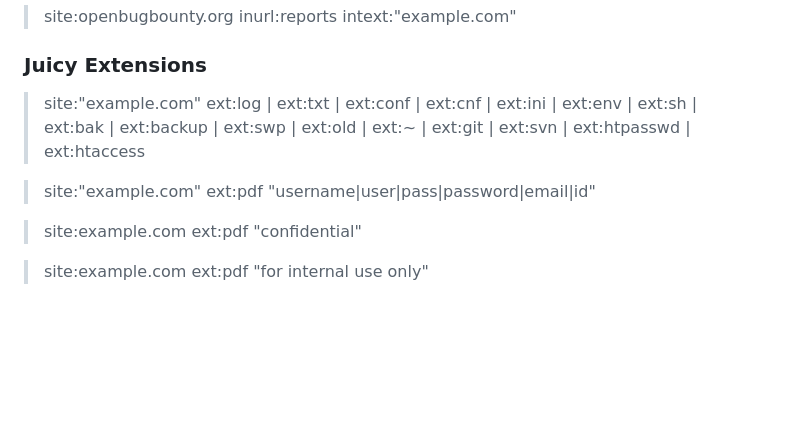
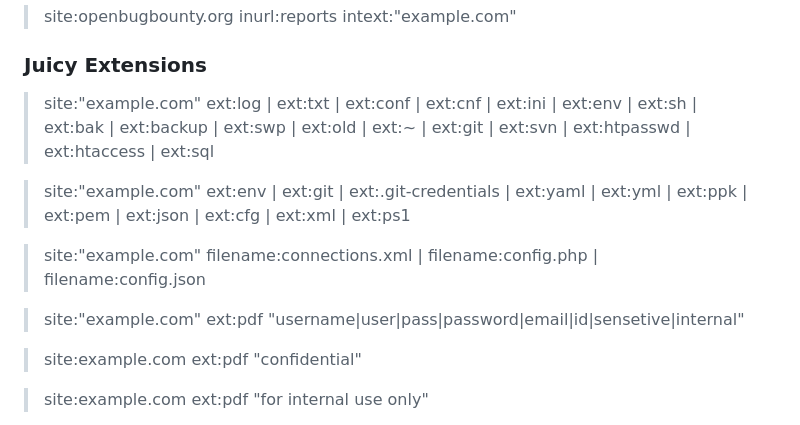
Before and after one commit to reewardius/bugbounty-dorks, a Markdown page: README.md, the part around the change. Rendered like a GitHub page; blank space fills up the shorter version.

```diff
--- a/README.md
+++ b/README.md
@@ -23,9 +23,13 @@ A list of Google Dorks for Bug Bounty, Web Application Security, and Pentesting
 
 ### Juicy Extensions
 
-> site:"example.com" ext:log | ext:txt | ext:conf | ext:cnf | ext:ini | ext:env | ext:sh | ext:bak | ext:backup | ext:swp | ext:old | ext:~ | ext:git | ext:svn | ext:htpasswd | ext:htaccess
+> site:"example.com" ext:log | ext:txt | ext:conf | ext:cnf | ext:ini | ext:env | ext:sh | ext:bak | ext:backup | ext:swp | ext:old | ext:~ | ext:git | ext:svn | ext:htpasswd | ext:htaccess | ext:sql
 
-> site:"example.com" ext:pdf "username|user|pass|password|email|id"
+> site:"example.com" ext:env | ext:git | ext:.git-credentials | ext:yaml | ext:yml | ext:ppk | ext:pem | ext:json | ext:cfg | ext:xml | ext:ps1
+
+> site:"example.com" filename:connections.xml | filename:config.php | filename:config.json
+
+> site:"example.com" ext:pdf "username|user|pass|password|email|id|sensetive|internal"
 
 > site:example.com ext:pdf "confidential"
 
```
